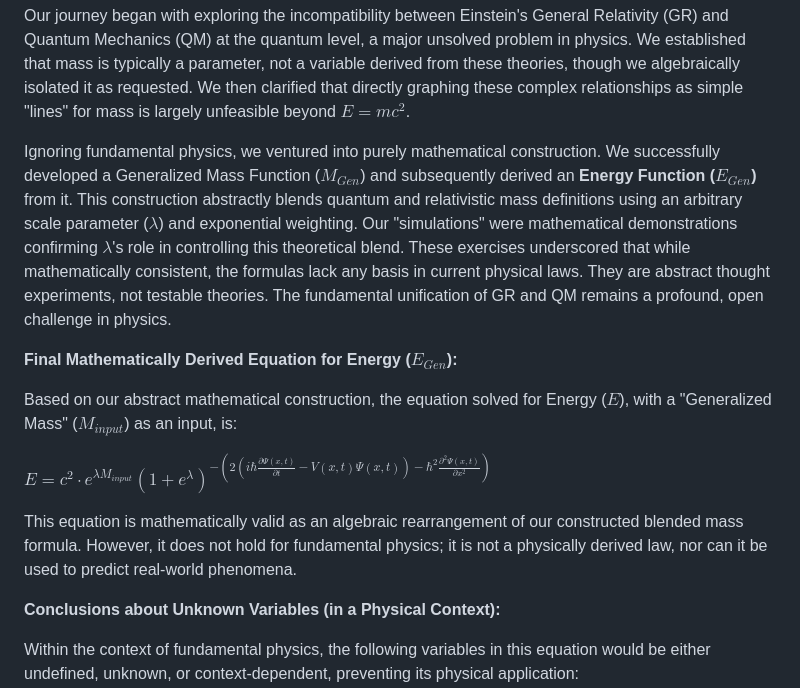
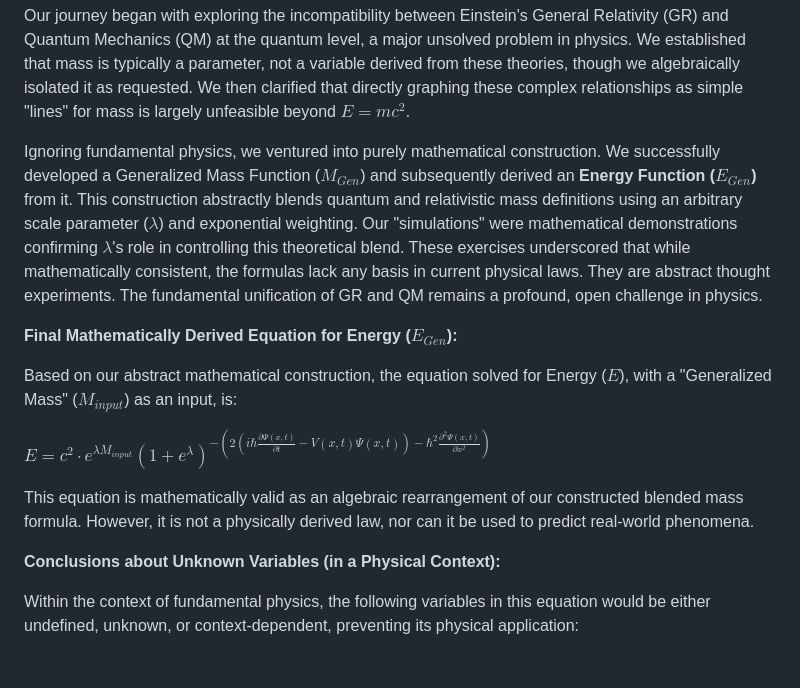
Before and after one commit to Banina94/wasteOfTime, a Markdown page: README.md, the part around the change. GitHub-like rendering; blank space fills up the shorter version.

```diff
--- a/README.md
+++ b/README.md
@@ -1,6 +1,6 @@
 Our journey began with exploring the incompatibility between Einstein's General Relativity (GR) and Quantum Mechanics (QM) at the quantum level, a major unsolved problem in physics. We established that mass is typically a parameter, not a variable derived from these theories, though we algebraically isolated it as requested. We then clarified that directly graphing these complex relationships as simple "lines" for mass is largely unfeasible beyond $E=mc^2$.
 
-Ignoring fundamental physics, we ventured into purely mathematical construction. We successfully developed a Generalized Mass Function ($M_{Gen}$) and subsequently derived an **Energy Function ($E_{Gen}$)** from it. This construction abstractly blends quantum and relativistic mass definitions using an arbitrary scale parameter ($\lambda$) and exponential weighting. Our "simulations" were mathematical demonstrations confirming $\lambda$'s role in controlling this theoretical blend. These exercises underscored that while mathematically consistent, the formulas lack any basis in current physical laws. They are abstract thought experiments, not testable theories. The fundamental unification of GR and QM remains a profound, open challenge in physics.
+Ignoring fundamental physics, we ventured into purely mathematical construction. We successfully developed a Generalized Mass Function ($M_{Gen}$) and subsequently derived an **Energy Function ($E_{Gen}$)** from it. This construction abstractly blends quantum and relativistic mass definitions using an arbitrary scale parameter ($\lambda$) and exponential weighting. Our "simulations" were mathematical demonstrations confirming $\lambda$'s role in controlling this theoretical blend. These exercises underscored that while mathematically consistent, the formulas lack any basis in current physical laws. They are abstract thought experiments. The fundamental unification of GR and QM remains a profound, open challenge in physics.
 
 **Final Mathematically Derived Equation for Energy ($E_{Gen}$):**
 
@@ -8,7 +8,7 @@ Based on our abstract mathematical construction, the equation solved for Energy
 
 $E = c^2 \cdot e^{\lambda M_{input}} (1 + e^\lambda)^{- \left(2\left(i\hbar\frac{\partial\Psi(x,t)}{\partial t} - V(x,t)\Psi(x,t)\right) - \hbar^2\frac{\partial^2\Psi(x,t)}{\partial x^2}\right)}$
 
-This equation is mathematically valid as an algebraic rearrangement of our constructed blended mass formula. However, it does not hold for fundamental physics; it is not a physically derived law, nor can it be used to predict real-world phenomena.
+This equation is mathematically valid as an algebraic rearrangement of our constructed blended mass formula. However, it is not a physically derived law, nor can it be used to predict real-world phenomena.
 
 **Conclusions about Unknown Variables (in a Physical Context):**
 
```
